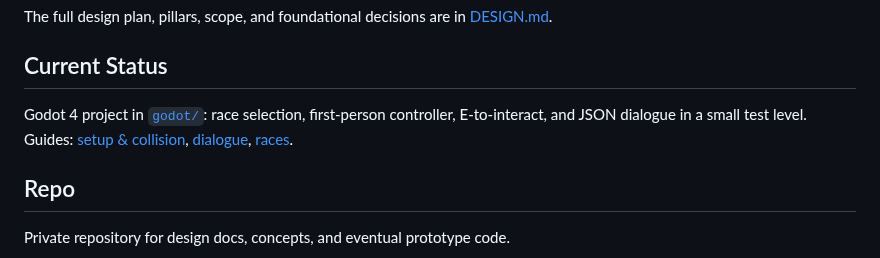
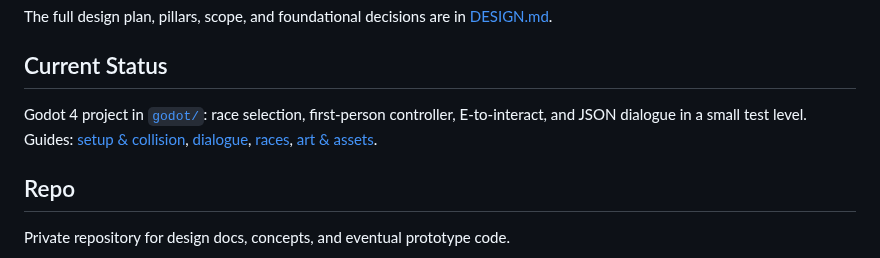
Before and after one commit to RCJLabs/Vaelora-godot, a Markdown page: README.md, the part around the change. GitHub-like rendering.

```diff
--- a/README.md
+++ b/README.md
@@ -13,7 +13,7 @@ The full design plan, pillars, scope, and foundational decisions are in [DESIGN.
 
 ## Current Status
 
-Godot 4 project in [`godot/`](godot): race selection, first-person controller, E-to-interact, and JSON dialogue in a small test level. Guides: [setup & collision](docs/godot-starter/FIRST_PERSON_SETUP.md), [dialogue](docs/godot-starter/DIALOGUE.md), [races](docs/godot-starter/RACES.md).
+Godot 4 project in [`godot/`](godot): race selection, first-person controller, E-to-interact, and JSON dialogue in a small test level. Guides: [setup & collision](docs/godot-starter/FIRST_PERSON_SETUP.md), [dialogue](docs/godot-starter/DIALOGUE.md), [races](docs/godot-starter/RACES.md), [art & assets](docs/godot-starter/ASSETS.md).
 
 ## Repo
 
```
Also changed, not shown: docs/godot-starter/ASSETS.md (added, +95 -0 lines), godot/CREDITS.md (added, +18 -0 lines), docs/images/level_atmosphere_pass.png (added), docs/images/level_before.png (added), docs/images/stone_circle.png (added), 8 other files.
